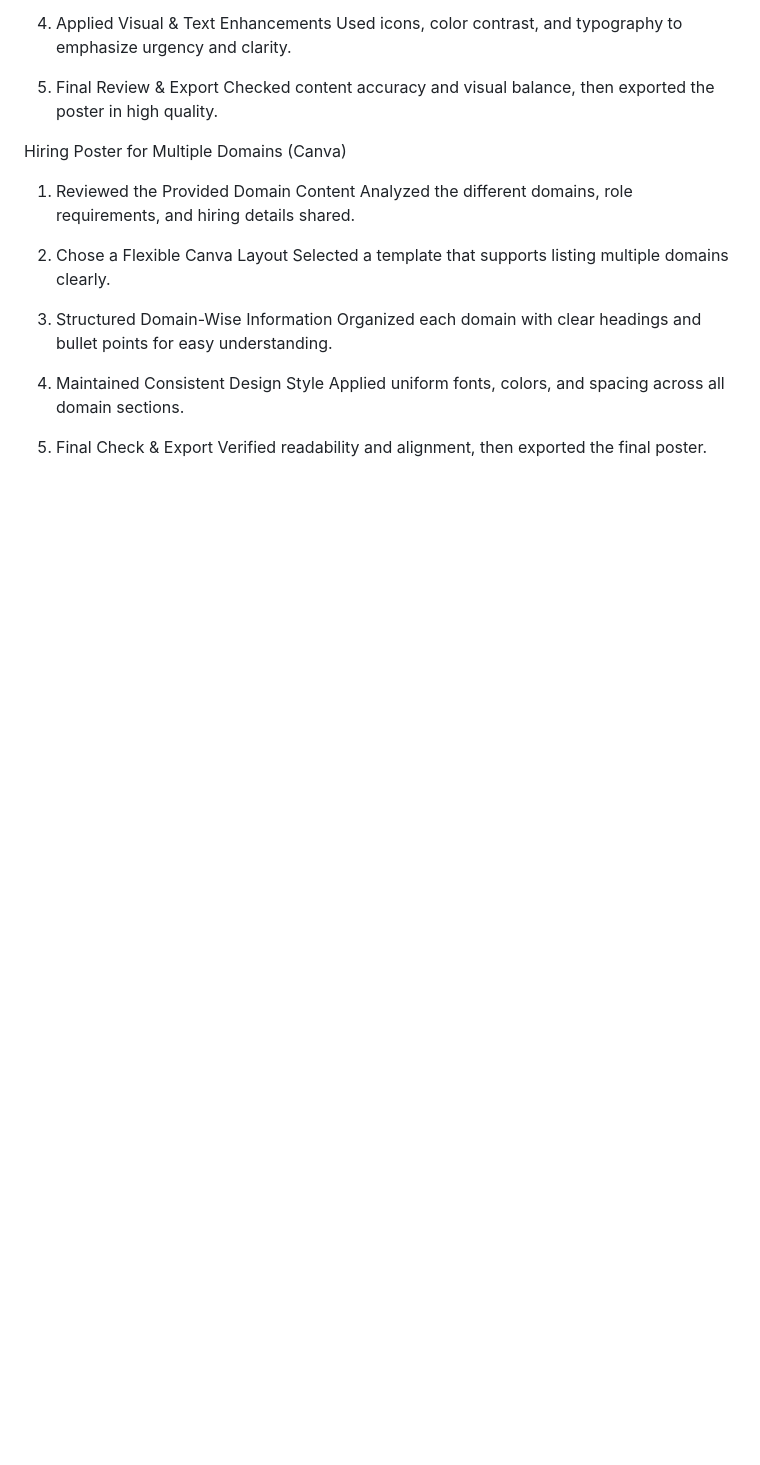
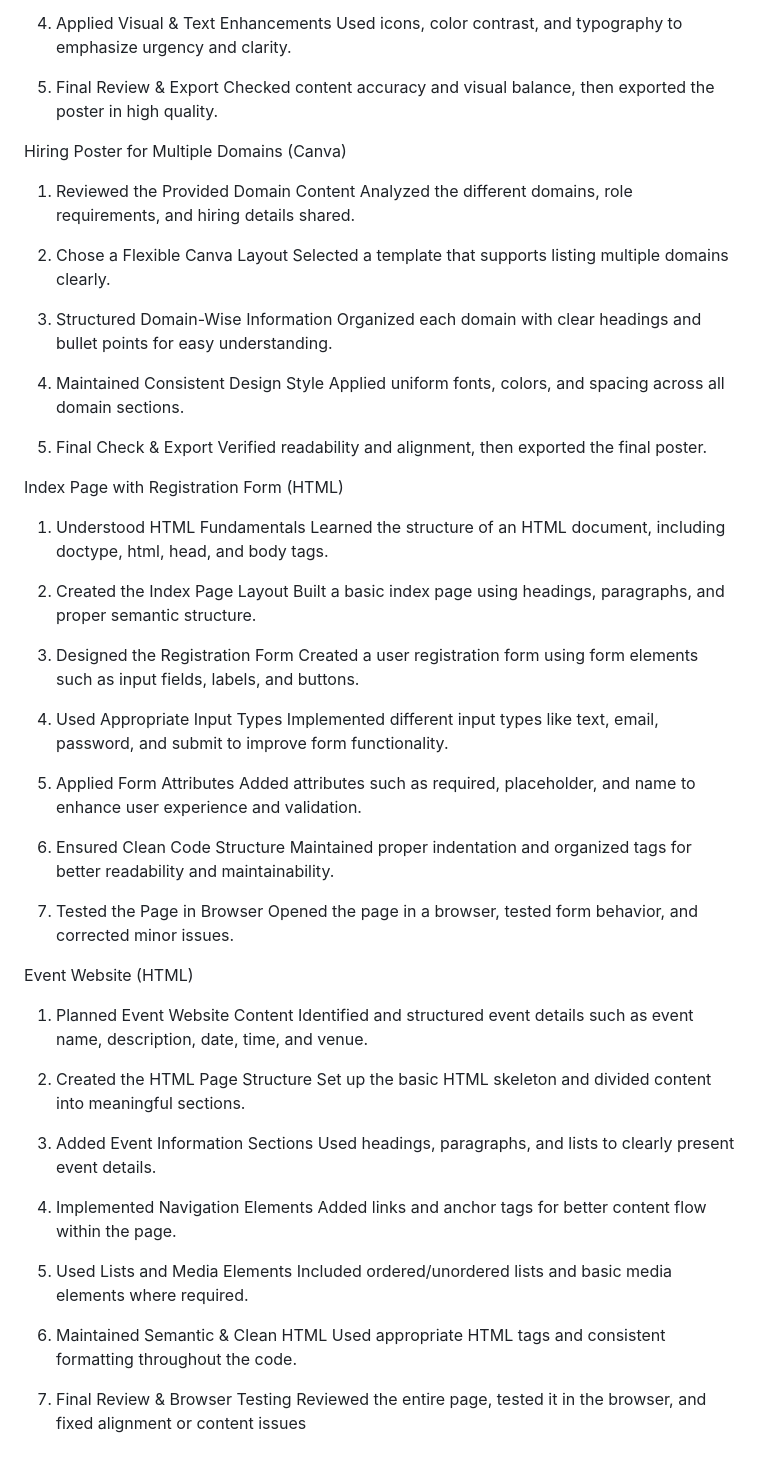
Before and after one commit to csuitetechlabs123-bot/Arya, a Markdown page: README.md, the part around the change. Drawn GitHub-style; blank space fills up the shorter version.

Commit message:
Add HTML structure and registration form details

```diff
--- a/README.md
+++ b/README.md
@@ -378,3 +378,51 @@ Why Cybersecurity Matters Poster (Designed in Figma)
 
  5. Final Check & Export
     Verified readability and alignment, then exported the final poster.
+
+
+ Index Page with Registration Form (HTML)
+
+ 1. Understood HTML Fundamentals
+    Learned the structure of an HTML document, including doctype, html, head, and body tags.
+
+ 2. Created the Index Page Layout
+    Built a basic index page using headings, paragraphs, and proper semantic structure.
+
+ 3. Designed the Registration Form
+    Created a user registration form using form elements such as input fields, labels, and buttons.
+
+ 4. Used Appropriate Input Types
+    Implemented different input types like text, email, password, and submit to improve form functionality.
+
+ 5. Applied Form Attributes
+    Added attributes such as required, placeholder, and name to enhance user experience and validation.
+
+ 6. Ensured Clean Code Structure
+    Maintained proper indentation and organized tags for better readability and maintainability.
+
+ 7. Tested the Page in Browser
+    Opened the page in a browser, tested form behavior, and corrected minor issues.
+
+
+ Event Website (HTML)
+
+ 1. Planned Event Website Content
+    Identified and structured event details such as event name, description, date, time, and venue.
+
+ 2. Created the HTML Page Structure
+   Set up the basic HTML skeleton and divided content into meaningful sections.
+
+ 3. Added Event Information Sections
+    Used headings, paragraphs, and lists to clearly present event details.
+
+ 4. Implemented Navigation Elements
+    Added links and anchor tags for better content flow within the page.
+
+ 5. Used Lists and Media Elements
+    Included ordered/unordered lists and basic media elements where required.
+
+ 6. Maintained Semantic & Clean HTML
+     Used appropriate HTML tags and consistent formatting throughout the code.
+
+ 7. Final Review & Browser Testing
+     Reviewed the entire page, tested it in the browser, and fixed alignment or content issues
```
